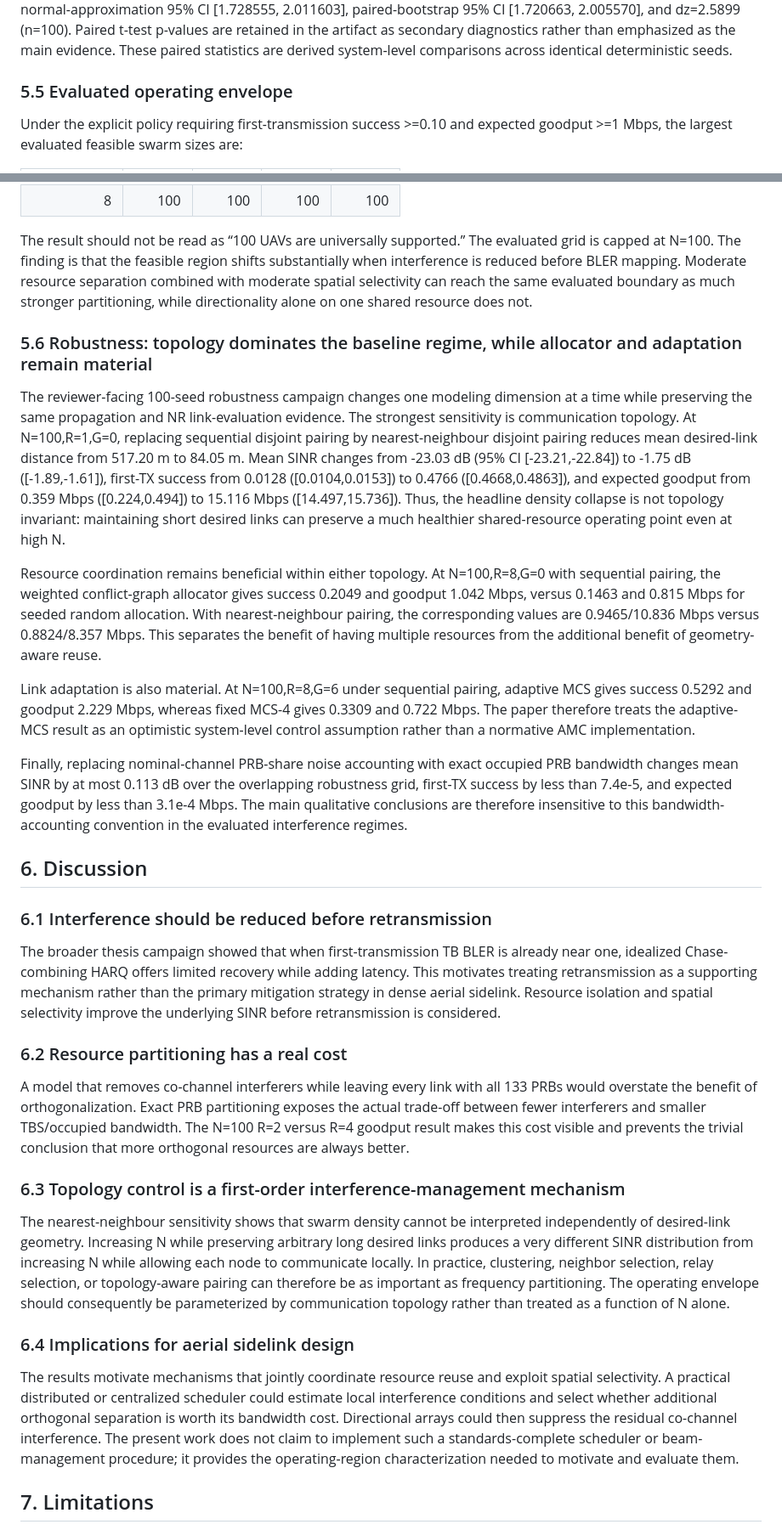
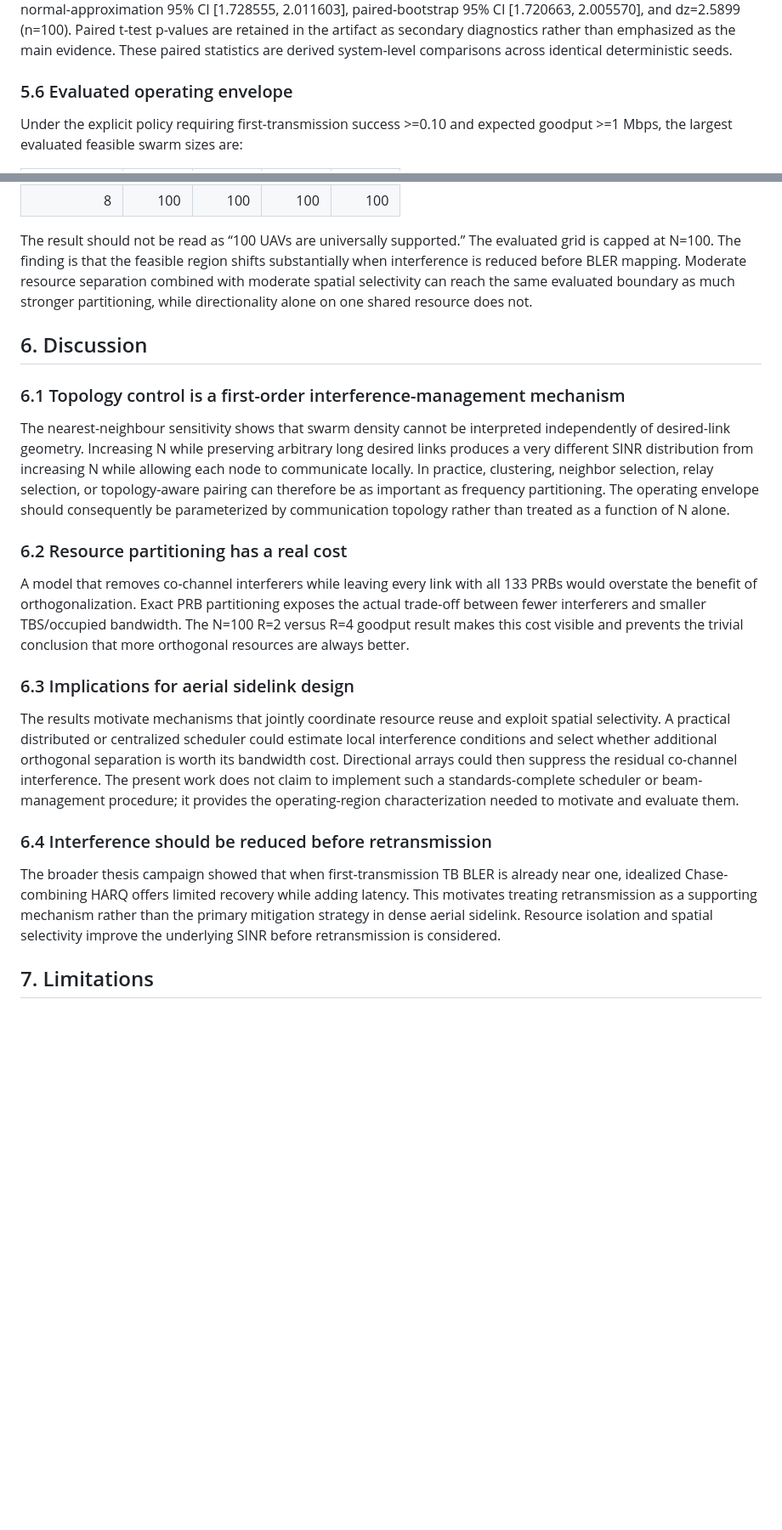
Before and after one commit to panagiotagrosdouli/uav-sidelink-swarm, a Markdown page: paper/MANUSCRIPT_SUBMISSION.md, 2 parts joined by grey strips. Shown at 85% size. Drawn GitHub-style; blank space fills up the shorter version.

```diff
--- a/paper/MANUSCRIPT_SUBMISSION.md
+++ b/paper/MANUSCRIPT_SUBMISSION.md
@@ -159,7 +171,7 @@ At N=100:
 
 The matched-seed comparison between R=8,G=6 and the R=1,G=0 baseline at N=100 shows a first-transmission success increase of +0.516358 with normal-approximation 95% CI [0.505829, 0.526887], paired-bootstrap 95% CI [0.505959, 0.526575], and Cohen dz=9.6122 (n=100). Expected PHY goodput increases by +1.870079 Mbps with normal-approximation 95% CI [1.728555, 2.011603], paired-bootstrap 95% CI [1.720663, 2.005570], and dz=2.5899 (n=100). Paired t-test p-values are retained in the artifact as secondary diagnostics rather than emphasized as the main evidence. These paired statistics are derived system-level comparisons across identical deterministic seeds.
 
-### 5.5 Evaluated operating envelope
+### 5.6 Evaluated operating envelope
 
 Under the explicit policy requiring first-transmission success >=0.10 and expected goodput >=1 Mbps, the largest evaluated feasible swarm sizes are:
 
@@ -172,33 +184,23 @@ Under the explicit policy requiring first-transmission success >=0.10 and expect
 
 The result should not be read as “100 UAVs are universally supported.” The evaluated grid is capped at N=100. The finding is that the feasible region shifts substantially when interference is reduced before BLER mapping. Moderate resource separation combined with moderate spatial selectivity can reach the same evaluated boundary as much stronger partitioning, while directionality alone on one shared resource does not.
 
-### 5.6 Robustness: topology dominates the baseline regime, while allocator and adaptation remain material
-
-The reviewer-facing 100-seed robustness campaign changes one modeling dimension at a time while preserving the same propagation and NR link-evaluation evidence. The strongest sensitivity is communication topology. At N=100,R=1,G=0, replacing sequential disjoint pairing by nearest-neighbour disjoint pairing reduces mean desired-link distance from 517.20 m to 84.05 m. Mean SINR changes from -23.03 dB (95% CI [-23.21,-22.84]) to -1.75 dB ([-1.89,-1.61]), first-TX success from 0.0128 ([0.0104,0.0153]) to 0.4766 ([0.4668,0.4863]), and expected goodput from 0.359 Mbps ([0.224,0.494]) to 15.116 Mbps ([14.497,15.736]). Thus, the headline density collapse is not topology invariant: maintaining short desired links can preserve a much healthier shared-resource operating point even at high N.
-
-Resource coordination remains beneficial within either topology. At N=100,R=8,G=0 with sequential pairing, the weighted conflict-graph allocator gives success 0.2049 and goodput 1.042 Mbps, versus 0.1463 and 0.815 Mbps for seeded random allocation. With nearest-neighbour pairing, the corresponding values are 0.9465/10.836 Mbps versus 0.8824/8.357 Mbps. This separates the benefit of having multiple resources from the additional benefit of geometry-aware reuse.
-
-Link adaptation is also material. At N=100,R=8,G=6 under sequential pairing, adaptive MCS gives success 0.5292 and goodput 2.229 Mbps, whereas fixed MCS-4 gives 0.3309 and 0.722 Mbps. The paper therefore treats the adaptive-MCS result as an optimistic system-level control assumption rather than a normative AMC implementation.
-
-Finally, replacing nominal-channel PRB-share noise accounting with exact occupied PRB bandwidth changes mean SINR by at most 0.113 dB over the overlapping robustness grid, first-TX success by less than 7.4e-5, and expected goodput by less than 3.1e-4 Mbps. The main qualitative conclusions are therefore insensitive to this bandwidth-accounting convention in the evaluated interference regimes.
-
 ## 6. Discussion
 
-### 6.1 Interference should be reduced before retransmission
+### 6.1 Topology control is a first-order interference-management mechanism
 
-The broader thesis campaign showed that when first-transmission TB BLER is already near one, idealized Chase-combining HARQ offers limited recovery while adding latency. This motivates treating retransmission as a supporting mechanism rather than the primary mitigation strategy in dense aerial sidelink. Resource isolation and spatial selectivity improve the underlying SINR before retransmission is considered.
+The nearest-neighbour sensitivity shows that swarm density cannot be interpreted independently of desired-link geometry. Increasing N while preserving arbitrary long desired links produces a very different SINR distribution from increasing N while allowing each node to communicate locally. In practice, clustering, neighbor selection, relay selection, or topology-aware pairing can therefore be as important as frequency partitioning. The operating envelope should consequently be parameterized by communication topology rather than treated as a function of N alone.
 
 ### 6.2 Resource partitioning has a real cost
 
 A model that removes co-channel interferers while leaving every link with all 133 PRBs would overstate the benefit of orthogonalization. Exact PRB partitioning exposes the actual trade-off between fewer interferers and smaller TBS/occupied bandwidth. The N=100 R=2 versus R=4 goodput result makes this cost visible and prevents the trivial conclusion that more orthogonal resources are always better.
 
-### 6.3 Topology control is a first-order interference-management mechanism
-
-The nearest-neighbour sensitivity shows that swarm density cannot be interpreted independently of desired-link geometry. Increasing N while preserving arbitrary long desired links produces a very different SINR distribution from increasing N while allowing each node to communicate locally. In practice, clustering, neighbor selection, relay selection, or topology-aware pairing can therefore be as important as frequency partitioning. The operating envelope should consequently be parameterized by communication topology rather than treated as a function of N alone.
-
-### 6.4 Implications for aerial sidelink design
+### 6.3 Implications for aerial sidelink design
 
 The results motivate mechanisms that jointly coordinate resource reuse and exploit spatial selectivity. A practical distributed or centralized scheduler could estimate local interference conditions and select whether additional orthogonal separation is worth its bandwidth cost. Directional arrays could then suppress the residual co-channel interference. The present work does not claim to implement such a standards-complete scheduler or beam-management procedure; it provides the operating-region characterization needed to motivate and evaluate them.
+
+### 6.4 Interference should be reduced before retransmission
+
+The broader thesis campaign showed that when first-transmission TB BLER is already near one, idealized Chase-combining HARQ offers limited recovery while adding latency. This motivates treating retransmission as a supporting mechanism rather than the primary mitigation strategy in dense aerial sidelink. Resource isolation and spatial selectivity improve the underlying SINR before retransmission is considered.
 
 ## 7. Limitations
 
```
Also changed, not shown: other parts of paper/MANUSCRIPT_SUBMISSION.md (+42 -28 lines).
